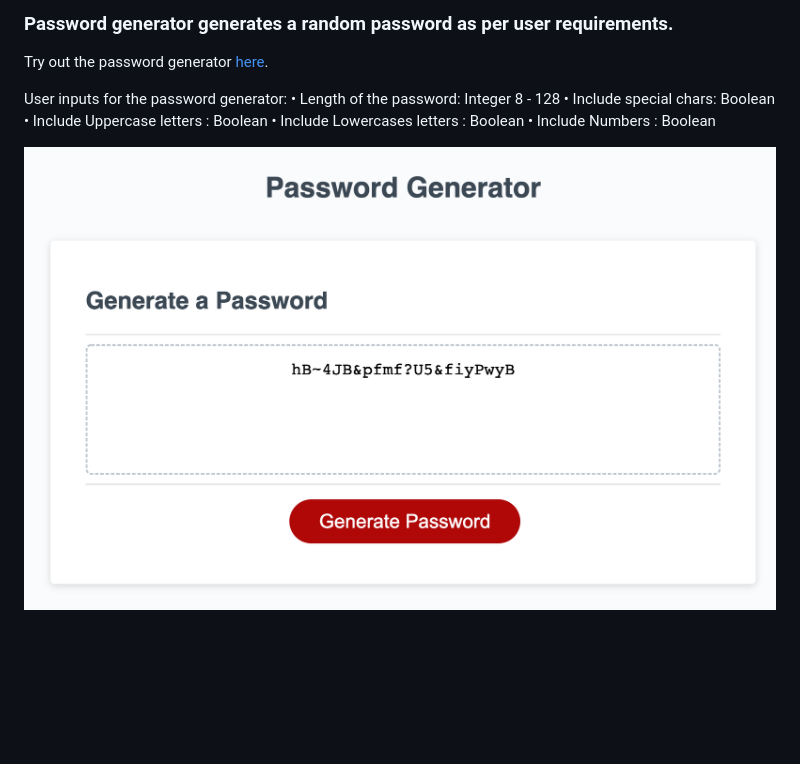
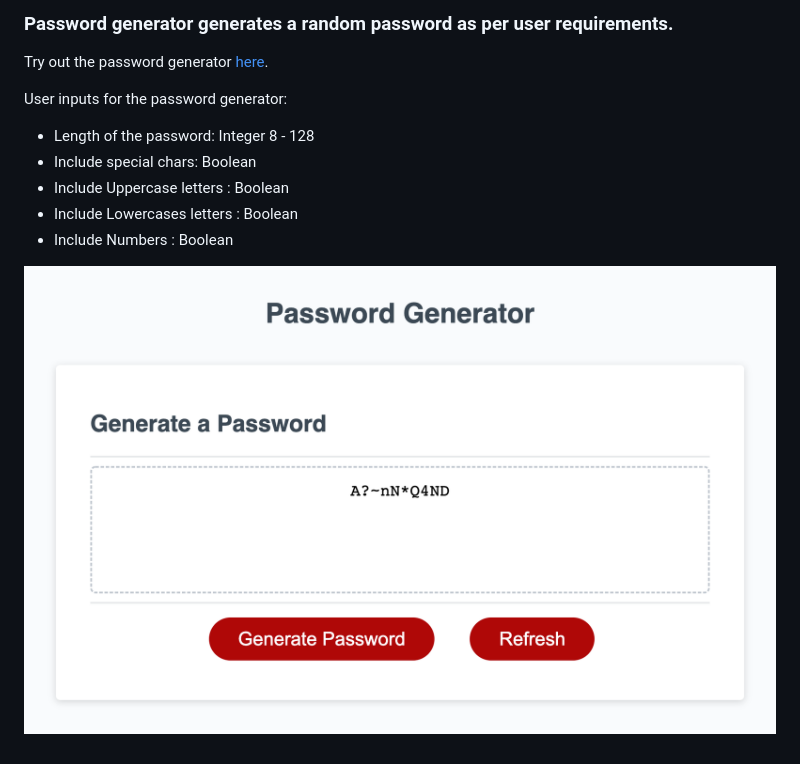
Before and after one commit to anuvytla/password-generator, a Markdown page: README.md, the part around the change. GitHub-like rendering; pictures changed too: images/password-gen-example.png; blank space fills up the shorter version.

Commit message:
Update readme - Format input list and update application image

```diff
--- a/README.md
+++ b/README.md
@@ -5,10 +5,10 @@
 Try out the password generator [here](https://anuvytla.github.io/password-generator/).
 
 User inputs for the password generator:
-• Length of the password: Integer 8 - 128
-• Include special chars: Boolean
-• Include Uppercase letters : Boolean
-• Include Lowercases letters : Boolean
-• Include Numbers : Boolean
+- Length of the password: Integer 8 - 128
+- Include special chars: Boolean
+- Include Uppercase letters : Boolean
+- Include Lowercases letters : Boolean
+- Include Numbers : Boolean
 
 ![Example of password generator](images/password-gen-example.png)
```
